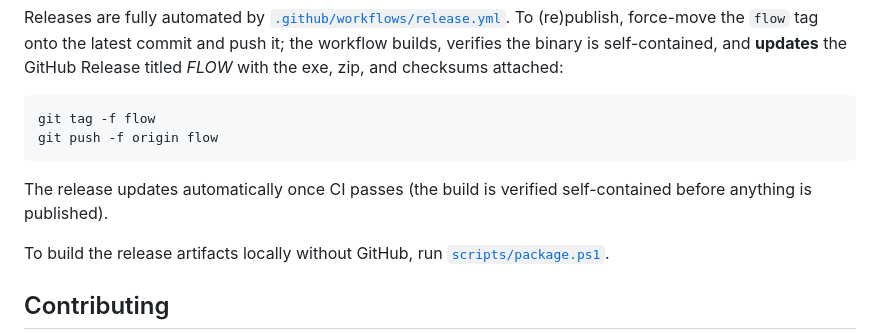
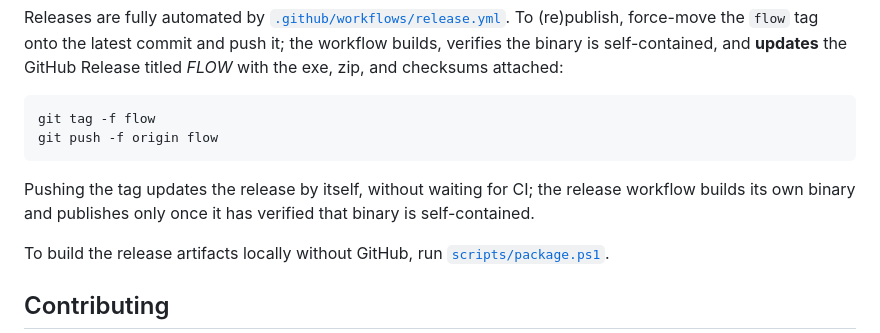
Before and after one commit to dominikkoenitzer/Flow, a Markdown page: README.md, the part around the change. Drawn GitHub-style.

Commit message:
docs: say a release does not wait for CI

````diff
--- a/README.md
+++ b/README.md
@@ -131,7 +131,7 @@ git tag -f flow
 git push -f origin flow
 ```
 
-The release updates automatically once CI passes (the build is verified self-contained before anything is published).
+Pushing the tag updates the release by itself, without waiting for CI; the release workflow builds its own binary and publishes only once it has verified that binary is self-contained.
 
 To build the release artifacts locally without GitHub, run [`scripts/package.ps1`](scripts/package.ps1).
 
````
